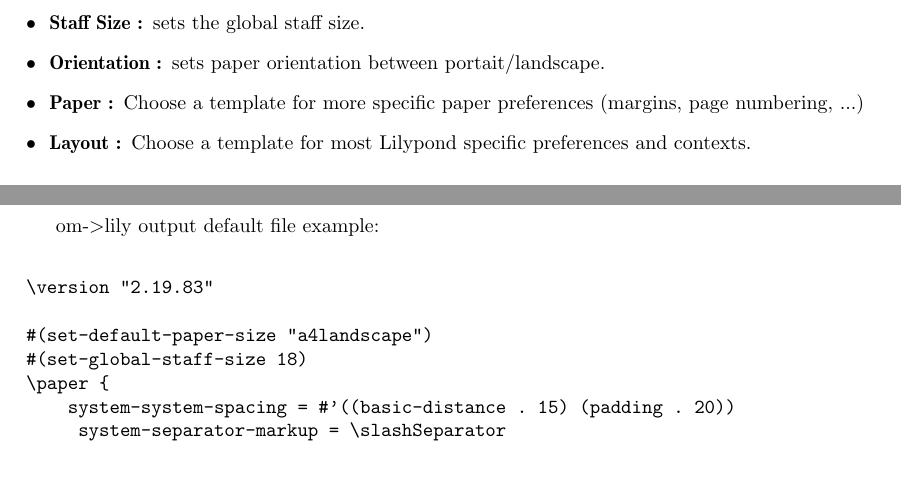
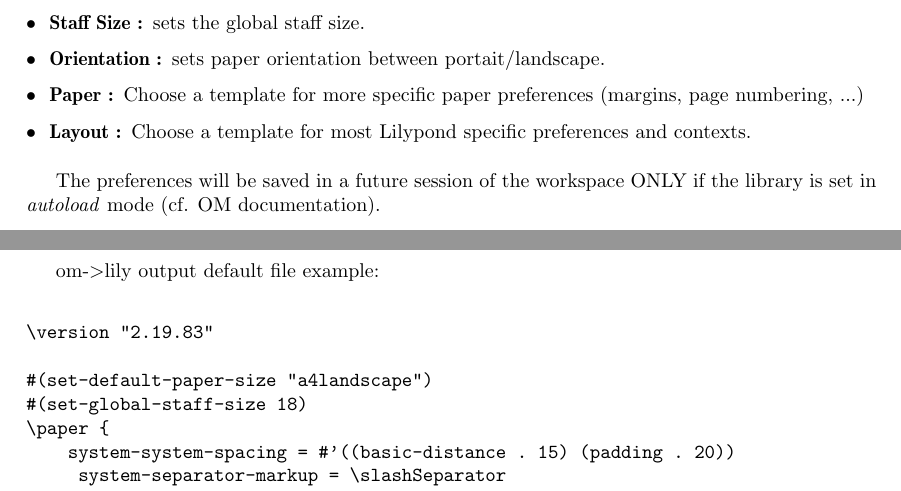
Before and after one commit to openmusic-project/omlily, a LaTeX document (omlily 3.2/omlilydoc/omlily_doc.tex): two parts of pages 4 and 5 of 7, joined at a grey line, cut so that both start at the same text, the shorter picture padded with empty space. Compiled offline with pdfLaTeX.

Commit message:
updated documentation

```diff
--- a/omlily 3.2/omlilydoc/omlily_doc.tex
+++ b/omlily 3.2/omlilydoc/omlily_doc.tex
@@ -261,6 +261,7 @@
 
 \end{description}
 
+The preferences will be saved in a future session of the workspace ONLY if the library is set in \textit{autoload} mode (cf. OM documentation).
 \appendix
 \section{Appendix}
 
```
Also changed, not shown: omlily 3.2/omlilydoc/omlily_doc.pdf.
